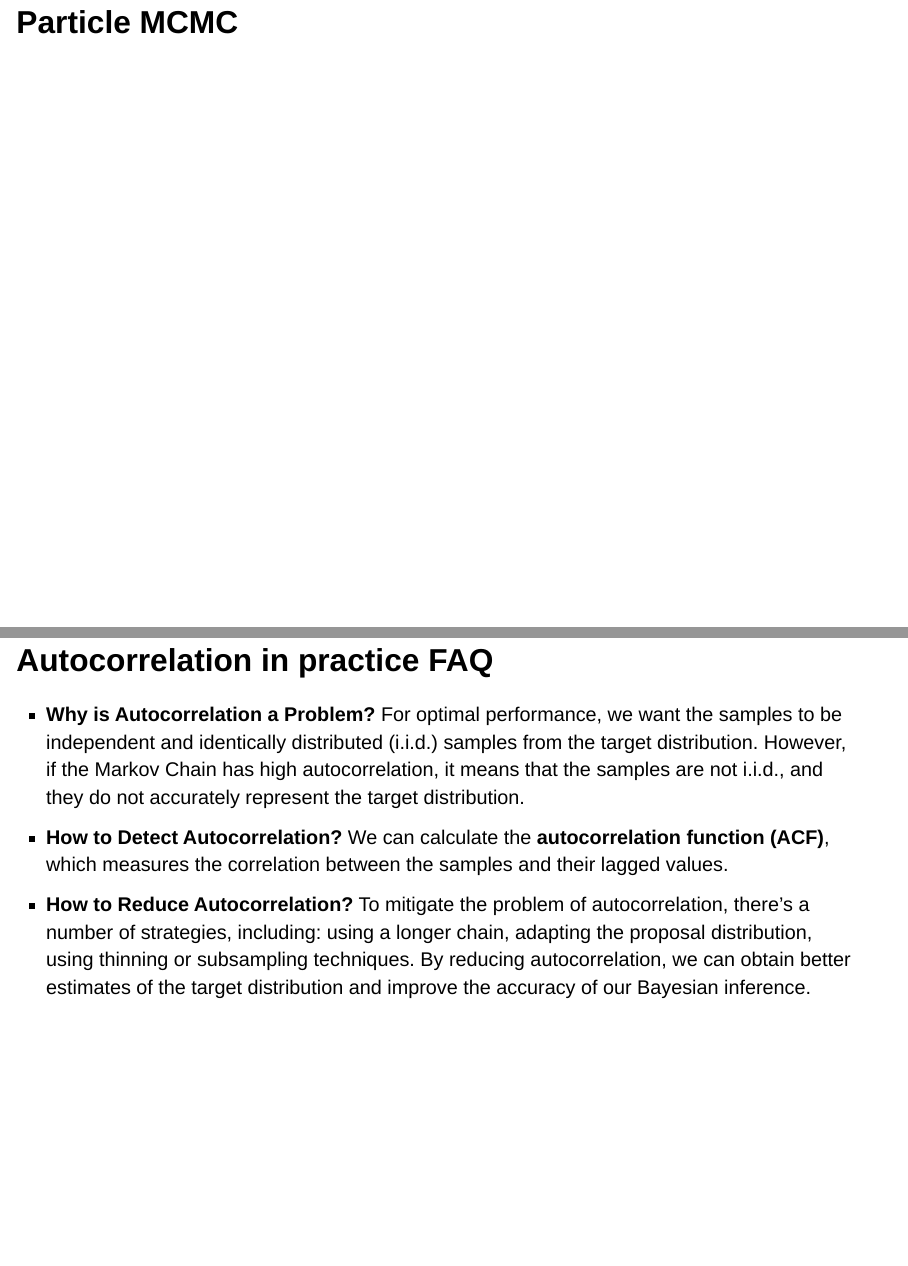
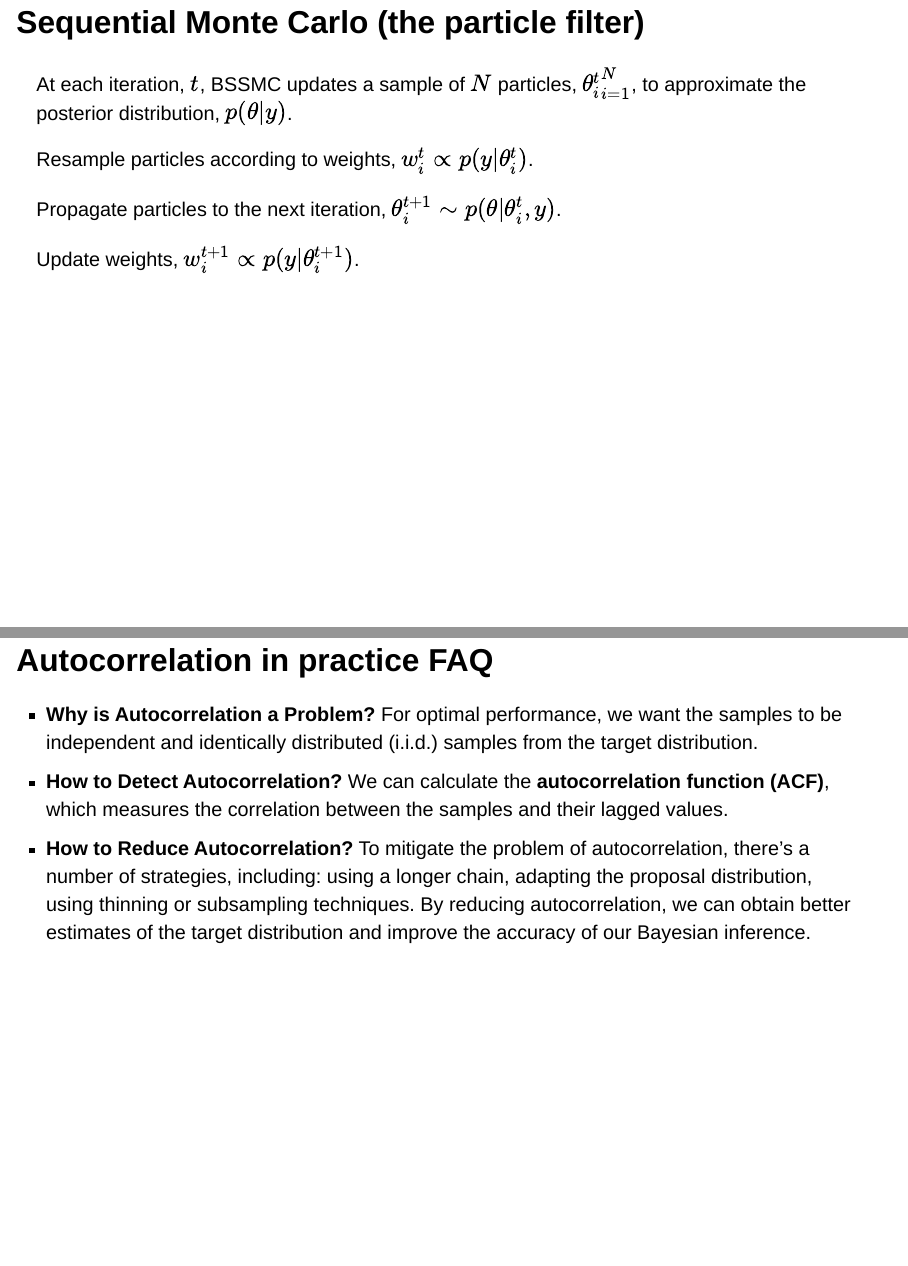
Before and after one commit to mrc-ide/odin-dust-tutorial, a Quarto document (mcstate.qmd): pages 7 and 40 of 46 before the commit and pages 7 and 41 of 47 after it, joined at a grey line. Rendered offline with R 4.5, knitr and Pandoc in place of Quarto, with nearby package versions; drawn as Slidy slides in place of the format the file asks for; some code elsewhere in the file could not run offline.

Commit message:
Updated mcstate slides

```diff
--- a/mcstate.qmd
+++ b/mcstate.qmd
@@ -43,6 +43,18 @@ set.seed(1) # always the same
 - Two common needs
   - "Filtering" i.e. estimate the hidden states $x_{t}$ from the observations $y_t$
   - "Inference" i.e. estimate the $\theta$'s compatible with the observations $y_{t}$
+
+# Sequential Monte Carlo (the particle filter)
+
+At each iteration, $t$, BSSMC updates a sample of $N$ particles, ${\theta_i^t}_{i=1}^N$, to approximate the posterior distribution, $p(\theta|y)$.
+
+Resample particles according to weights, $w_i^t \propto p(y|\theta_i^t)$.
+
+Propagate particles to the next iteration, $\theta_i^{t+1} \sim p(\theta|\theta_i^t,y)$.
+
+Update weights, $w_i^{t+1} \propto p(y|\theta_i^{t+1})$.
+
+
 
 # Particle MCMC
 
@@ -353,7 +365,7 @@ samples
 
 ## Autocorrelation in practice FAQ
 
-* **Why is Autocorrelation a Problem?** For optimal performance, we want the samples to be independent and identically distributed (i.i.d.) samples from the target distribution. However, if the Markov Chain has high autocorrelation, it means that the samples are not i.i.d., and they do not accurately represent the target distribution.
+* **Why is Autocorrelation a Problem?** For optimal performance, we want the samples to be independent and identically distributed (i.i.d.) samples from the target distribution.
 * **How to Detect Autocorrelation?** We can calculate the **autocorrelation function (ACF)**, which measures the correlation between the samples and their lagged values.
 * **How to Reduce Autocorrelation?** To mitigate the problem of autocorrelation, there's a number of strategies, including: using a longer chain, adapting the proposal distribution, using thinning or subsampling techniques. By reducing autocorrelation, we can obtain better estimates of the target distribution and improve the accuracy of our Bayesian inference.
 
```
Also changed, not shown: mcstate.qmd (6 more changed lines).
